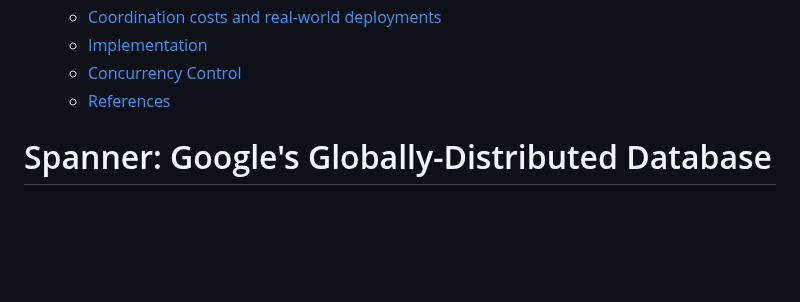
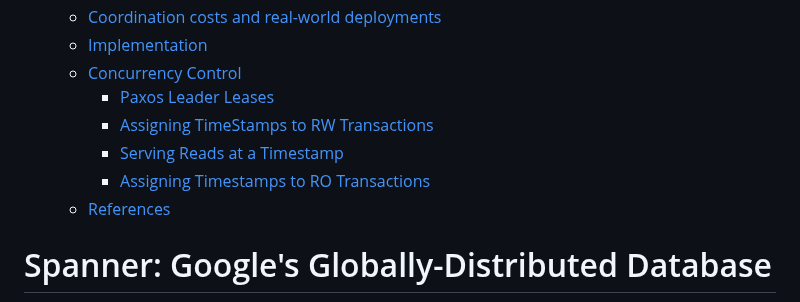
Before and after one commit to souraavv/whitepapers-and-books, a Markdown page: whitepapers/google-spanner.md, the part around one of its changes. Rendered like a GitHub page; blank space fills up the shorter version.

Commit message:
spanner: nits

```diff
--- a/whitepapers/google-spanner.md
+++ b/whitepapers/google-spanner.md
@@ -13,6 +13,10 @@
   - [Coordination costs and real-world deployments](#coordination-costs-and-real-world-deployments)
   - [Implementation](#implementation)
   - [Concurrency Control](#concurrency-control)
+    - [Paxos Leader Leases](#paxos-leader-leases)
+    - [Assigning TimeStamps to RW Transactions](#assigning-timestamps-to-rw-transactions)
+    - [Serving Reads at a Timestamp](#serving-reads-at-a-timestamp)
+    - [Assigning Timestamps to RO Transactions](#assigning-timestamps-to-ro-transactions)
   - [References](#references)
 
 
```
Also changed, not shown: other parts of whitepapers/google-spanner.md (+10 -10 lines).
